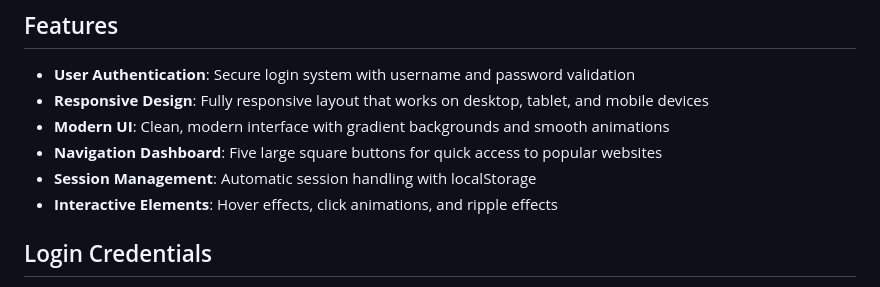
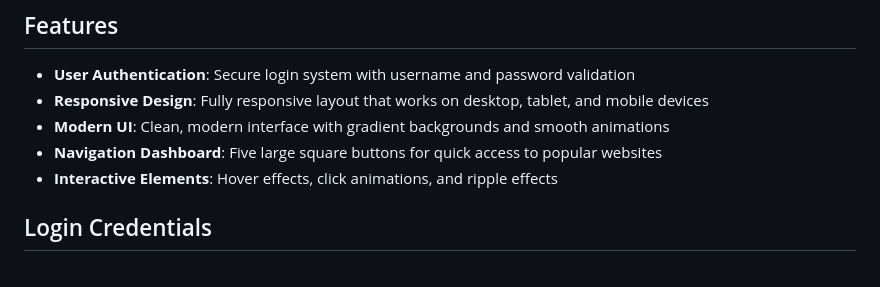
Before and after one commit to Abhi-5136/Chhaya-Bajaj-Database, a Markdown page: README.md, the part around the change. Drawn GitHub-style.

Commit message:
Refactor README for clarity and consistency
Removed redundant sections and updated formatting for clarity.

```diff
--- a/README.md
+++ b/README.md
@@ -8,7 +8,6 @@ A modern, responsive web application with user authentication and navigation das
 - **Responsive Design**: Fully responsive layout that works on desktop, tablet, and mobile devices
 - **Modern UI**: Clean, modern interface with gradient backgrounds and smooth animations
 - **Navigation Dashboard**: Five large square buttons for quick access to popular websites
-- **Session Management**: Automatic session handling with localStorage
 - **Interactive Elements**: Hover effects, click animations, and ripple effects
 
 ## Login Credentials
```
